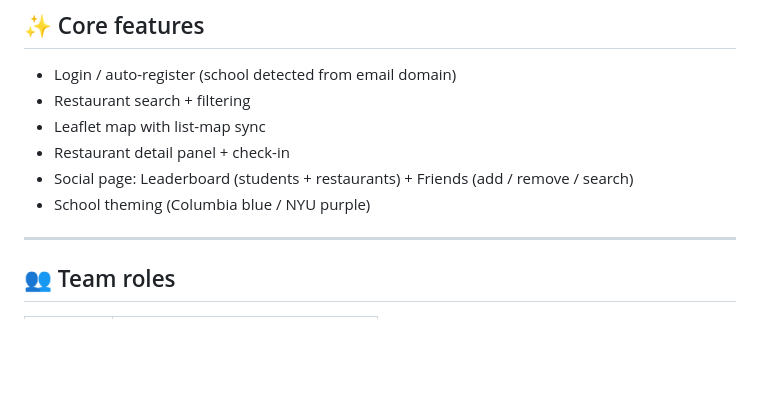
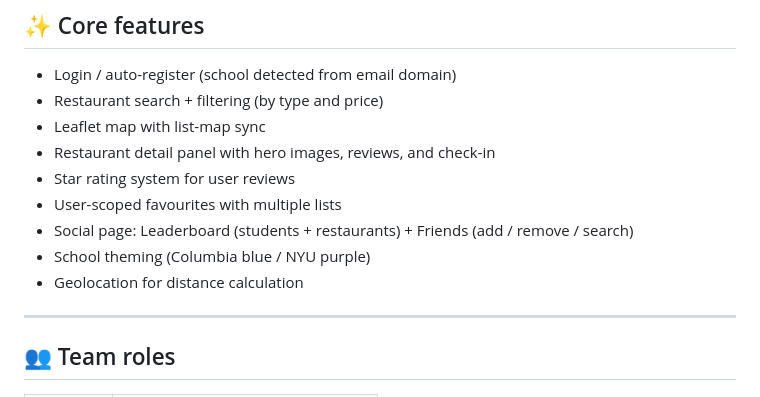
Before and after one commit to richardzhang1028-glitch/nyc-restaurant-app, a Markdown page: README.md, the part around one of its changes. Rendered like a GitHub page; blank space fills up the shorter version.

```diff
--- a/README.md
+++ b/README.md
@@ -97,11 +144,14 @@ All endpoints are prefixed with `/api` and return JSON.
 ## ✨ Core features
 
 - Login / auto-register (school detected from email domain)
-- Restaurant search + filtering
+- Restaurant search + filtering (by type and price)
 - Leaflet map with list-map sync
-- Restaurant detail panel + check-in
+- Restaurant detail panel with hero images, reviews, and check-in
+- Star rating system for user reviews
+- User-scoped favourites with multiple lists
 - Social page: Leaderboard (students + restaurants) + Friends (add / remove / search)
 - School theming (Columbia blue / NYU purple)
+- Geolocation for distance calculation
 
 ---
 
```
Also changed, not shown: other parts of README.md (+54 -2 lines).
